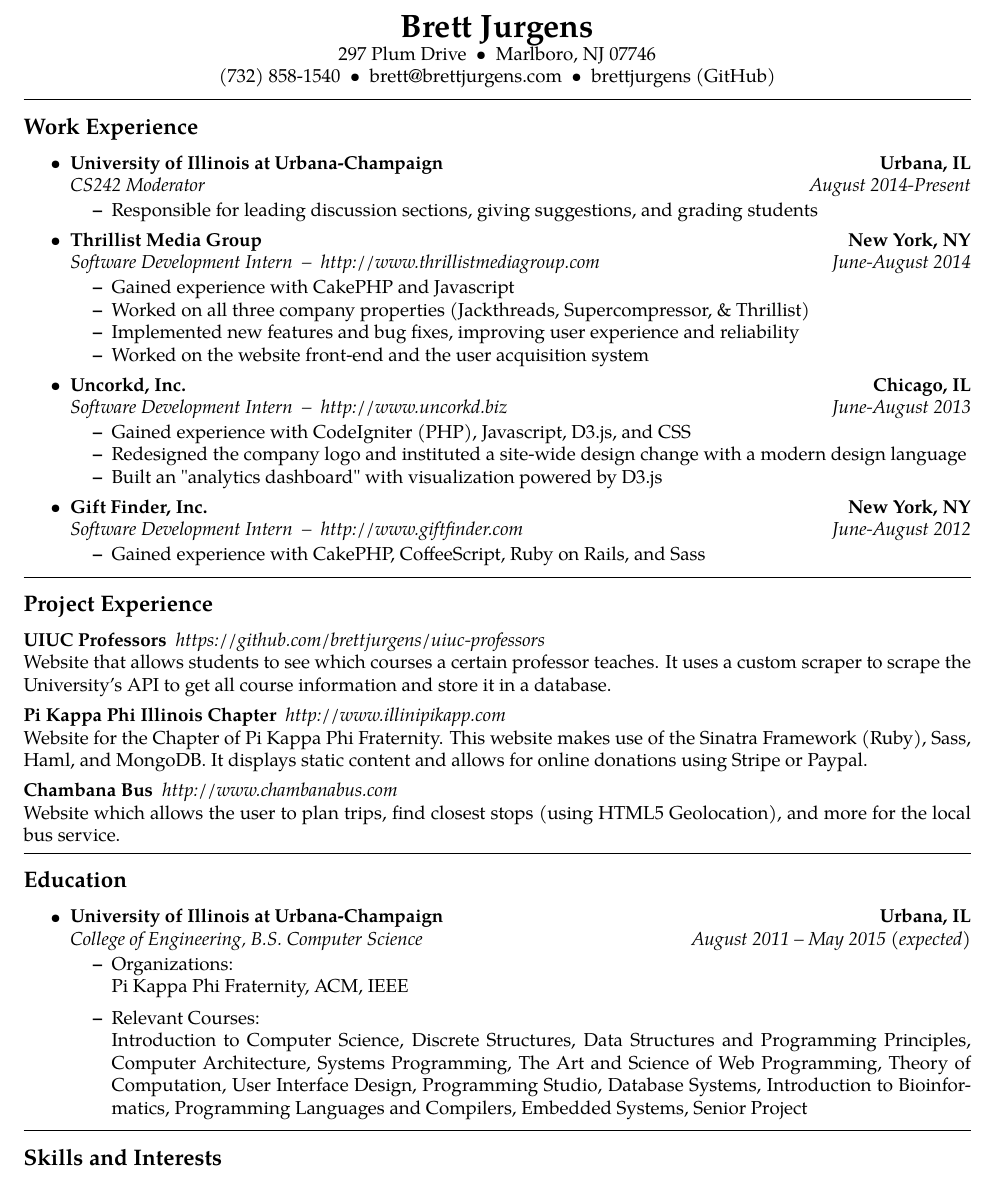
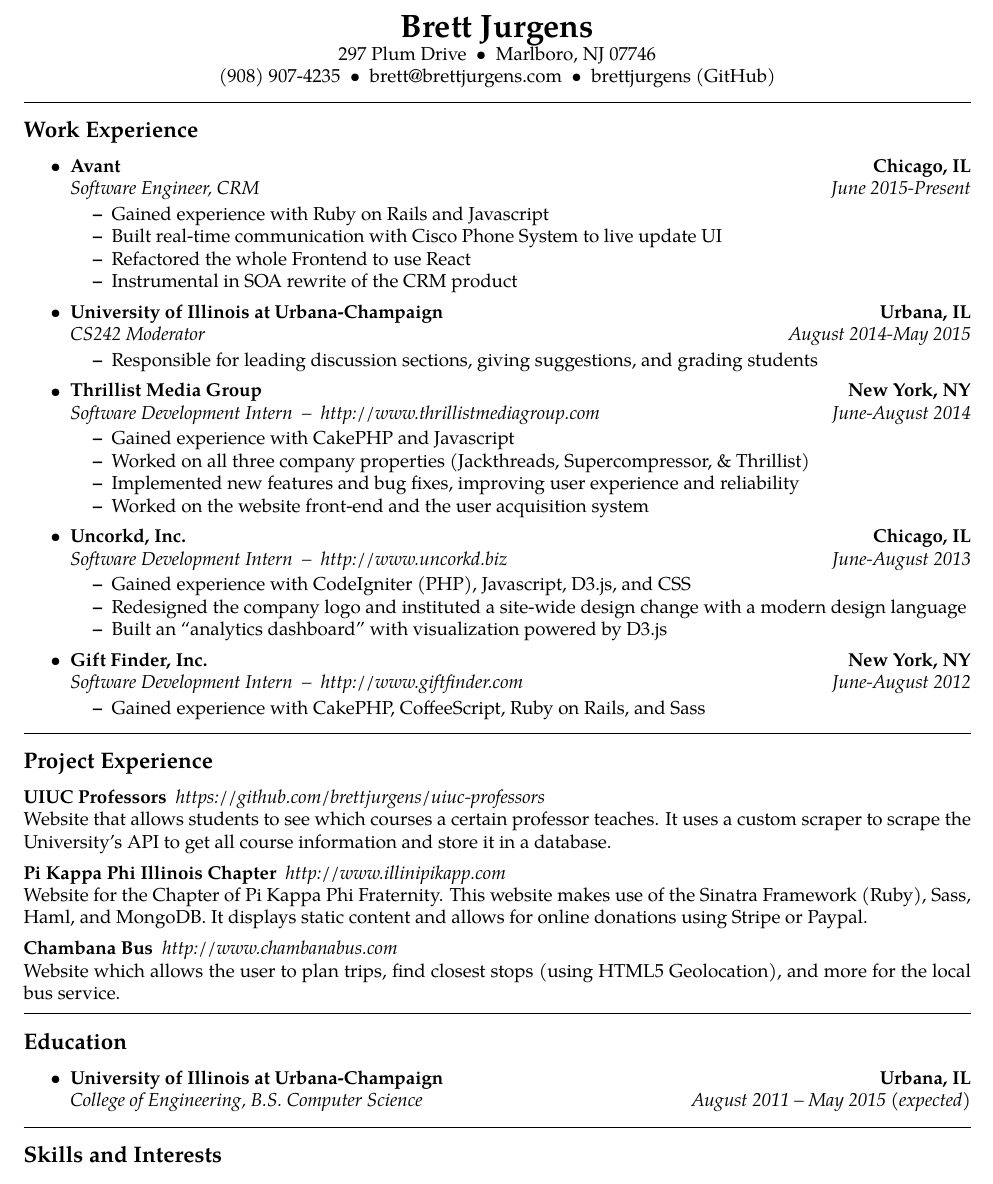
Before and after one commit to brettjurgens/resume, a LaTeX CV (resume.tex): part of the page, cut so that both start at the same text. Compiled offline with pdfLaTeX.

Commit message:
add avant

```diff
--- a/resume.tex
+++ b/resume.tex
@@ -33,7 +33,7 @@
 297 Plum Drive\ \ \textbullet
 \ \ Marlboro, NJ 07746
 \\
-(732) 858-1540\ \ \textbullet
+(908) 907-4235\ \ \textbullet
 \ \ brett@brettjurgens.com\ \ \textbullet
 \ \ brettjurgens (GitHub)
 \end{center}
@@ -47,12 +47,28 @@
 
 	\item
 	\headerrow
+		{\textbf{Avant}}
+		{\textbf{Chicago, IL}}
+	\\
+	\headerrow
+		{\emph{Software Engineer, CRM}}
+		{\emph{June 2015-Present}}
+	\vspace{-1.5em}
+	\begin{itemize*}
+		\item Gained experience with Ruby on Rails and Javascript
+		\item Built real-time communication with Cisco Phone System to live update UI
+		\item Refactored the whole Frontend to use React
+		\item Instrumental in SOA rewrite of the CRM product
+	\end{itemize*}
+
+	\item
+	\headerrow
 		{\textbf{University of Illinois at Urbana-Champaign}}
 		{\textbf{Urbana, IL}}
 	\\
 	\headerrow
 		{\emph{CS242 Moderator}}
-		{\emph{August 2014-Present}}
+		{\emph{August 2014-May 2015}}
 	\vspace{-1.5em}
 	\begin{itemize*}
 		\item Responsible for leading discussion sections, giving suggestions, and grading students
@@ -89,7 +105,7 @@
 		\item Gained experience with CodeIgniter (PHP), Javascript, D3.js, and CSS
 		\item Redesigned the company logo and instituted a site-wide design change with a modern
 		design language
-		\item Built an "analytics dashboard" with visualization powered by D3.js
+		\item Built an ``analytics dashboard'' with visualization powered by D3.js
 	\end{itemize*}
 
 	\item
@@ -144,21 +160,6 @@
 	\headerrow
 		{\emph{College of Engineering, B.S. Computer Science}}
 		{\emph{August 2011 -- May 2015 (expected)}}
-	\vspace{-1.5em}
-	\begin{itemize*}
-		\item Organizations:
-
-		Pi Kappa Phi Fraternity, ACM, IEEE
-            \vspace{.5em}
-		\item Relevant Courses:
-
-		Introduction to Computer Science, Discrete Structures, Data Structures and
-		Programming Principles, Computer Architecture, Systems Programming,
-		The Art and Science of Web Programming, Theory of Computation,
-		User Interface Design, Programming Studio, Database Systems, Introduction
-		to Bioinformatics, Programming Languages and Compilers, Embedded Systems,
-		Senior Project
-	\end{itemize*}
 
 \end{itemize}
 
```
Also changed, not shown: resume.pdf.
